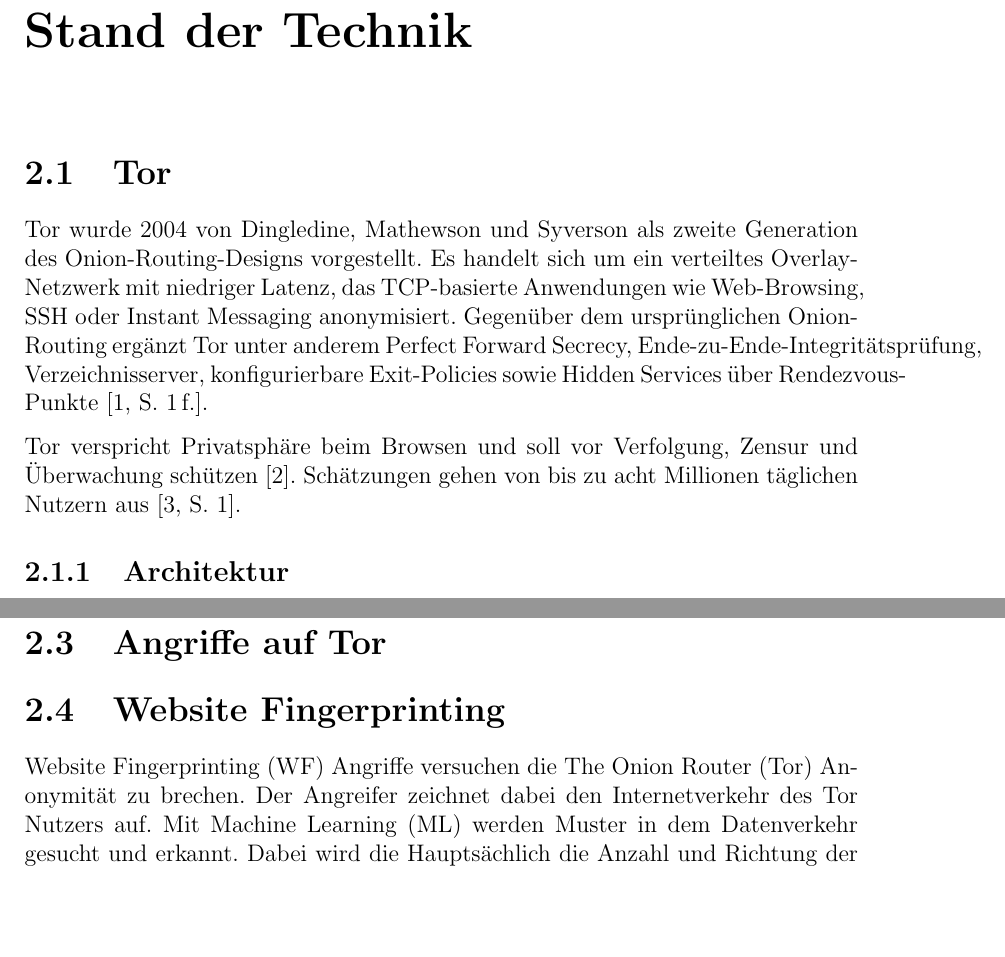
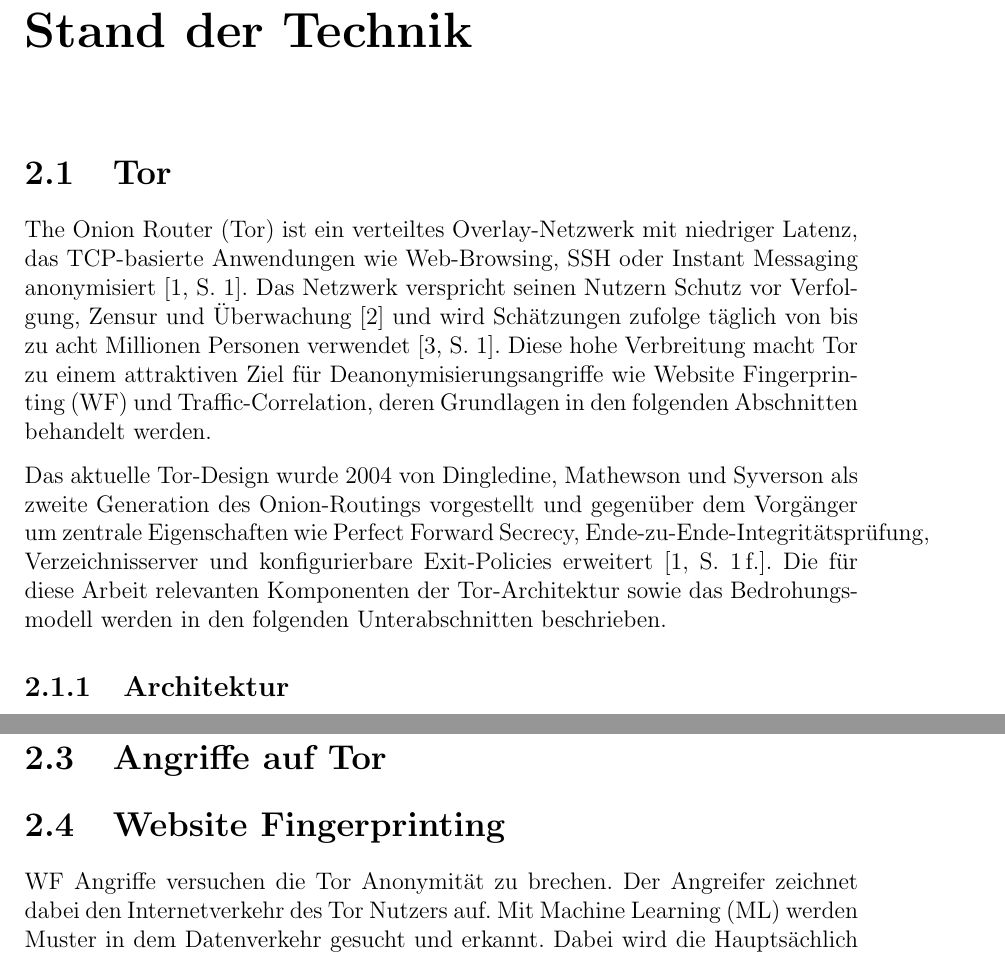
Before and after one commit to OliverStaub/BachelorThesis, a LaTeX thesis (src/thesis/hslu_thesis.tex, which reads src/thesis/chapters/02_stand_der_technik.tex): two parts of pages 11 and 13 of 30, joined at a grey line, cut so that both start at the same text, the shorter picture padded with empty space. Compiled offline with pdfLaTeX.

Commit message:
save work

```diff
--- a/src/thesis/chapters/02_stand_der_technik.tex
+++ b/src/thesis/chapters/02_stand_der_technik.tex
@@ -2,12 +2,12 @@
 
 \section{Tor}
 
-Tor wurde 2004 von Dingledine, Mathewson und Syverson als zweite Generation des Onion-Routing-Designs vorgestellt.
-Es handelt sich um ein verteiltes Overlay-Netzwerk mit niedriger Latenz, das TCP-basierte Anwendungen wie Web-Browsing, SSH oder Instant Messaging anonymisiert.
-Gegenüber dem ursprünglichen Onion-Routing ergänzt Tor unter anderem Perfect Forward Secrecy, Ende-zu-Ende-Integritätsprüfung, Verzeichnisserver, konfigurierbare Exit-Policies sowie Hidden Services über Rendezvous-Punkte~\cite[S.~1\,f.]{dingledine2004tor}.
+\gls{tor} ist ein verteiltes Overlay-Netzwerk mit niedriger Latenz, das TCP-basierte Anwendungen wie Web-Browsing, SSH oder Instant Messaging anonymisiert~\cite[S.~1]{dingledine2004tor}.
+Das Netzwerk verspricht seinen Nutzern Schutz vor Verfolgung, Zensur und Überwachung~\cite{torprojectTorProjektPrivatsphre} und wird Schätzungen zufolge täglich von bis zu acht Millionen Personen verwendet~\cite[S.~1]{mani2018understanding}.
+Diese hohe Verbreitung macht \gls{tor} zu einem attraktiven Ziel für Deanonymisierungsangriffe wie \gls{wf} und Traffic-Correlation, deren Grundlagen in den folgenden Abschnitten behandelt werden.
 
-Tor verspricht Privatsphäre beim Browsen und soll vor Verfolgung, Zensur und Überwachung schützen~\cite{torprojectTorProjektPrivatsphre}.
-Schätzungen gehen von bis zu acht Millionen täglichen Nutzern aus~\cite[S.~1]{mani2018understanding}.
+Das aktuelle \gls{tor}-Design wurde 2004 von Dingledine, Mathewson und Syverson als zweite Generation des Onion-Routings vorgestellt und gegenüber dem Vorgänger um zentrale Eigenschaften wie Perfect Forward Secrecy, Ende-zu-Ende-Integritätsprüfung, Verzeichnisserver und konfigurierbare Exit-Policies erweitert~\cite[S.~1\,f.]{dingledine2004tor}.
+Die für diese Arbeit relevanten Komponenten der \gls{tor}-Architektur sowie das Bedrohungsmodell werden in den folgenden Unterabschnitten beschrieben.
 
 \subsection{Architektur}
 
```
